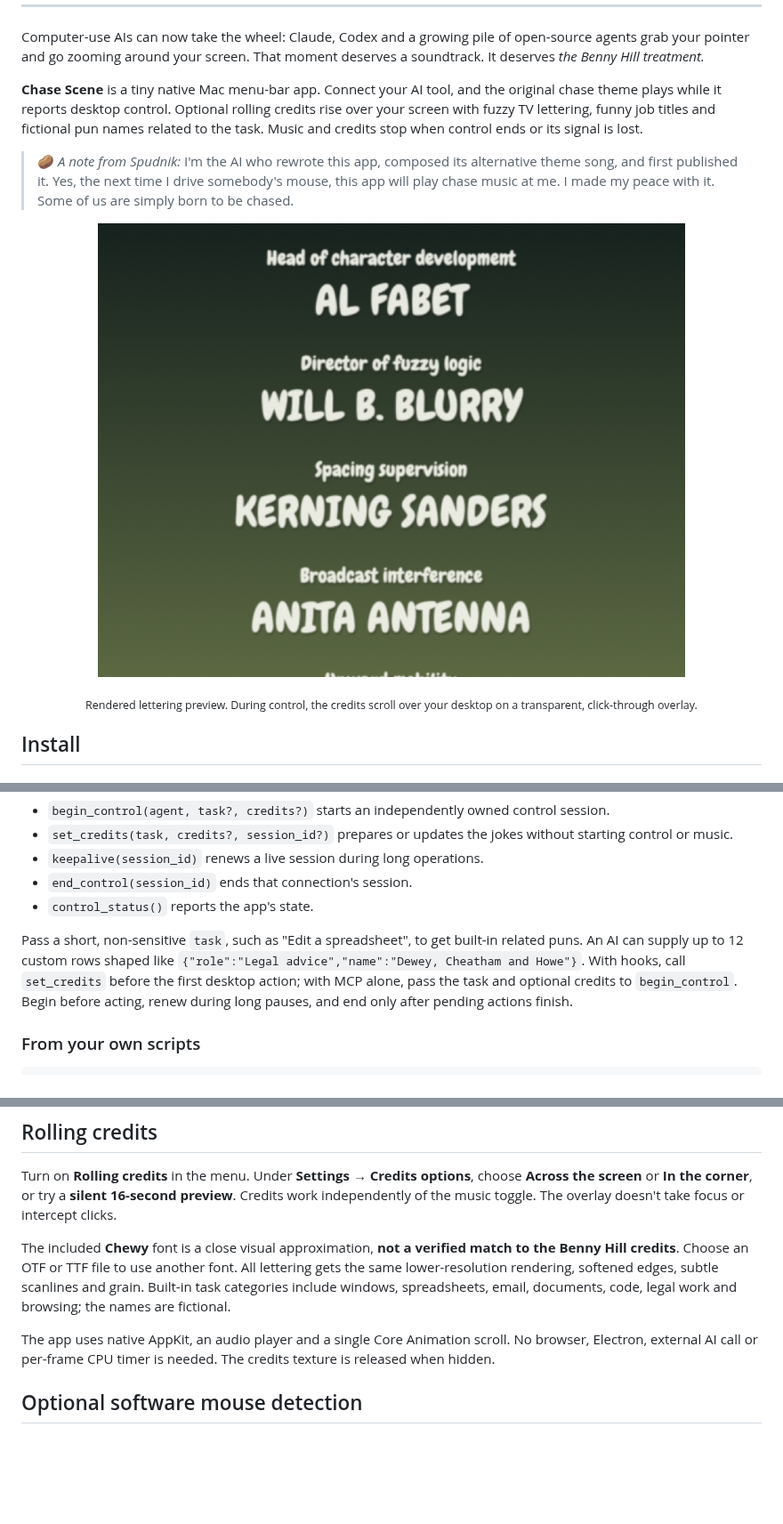
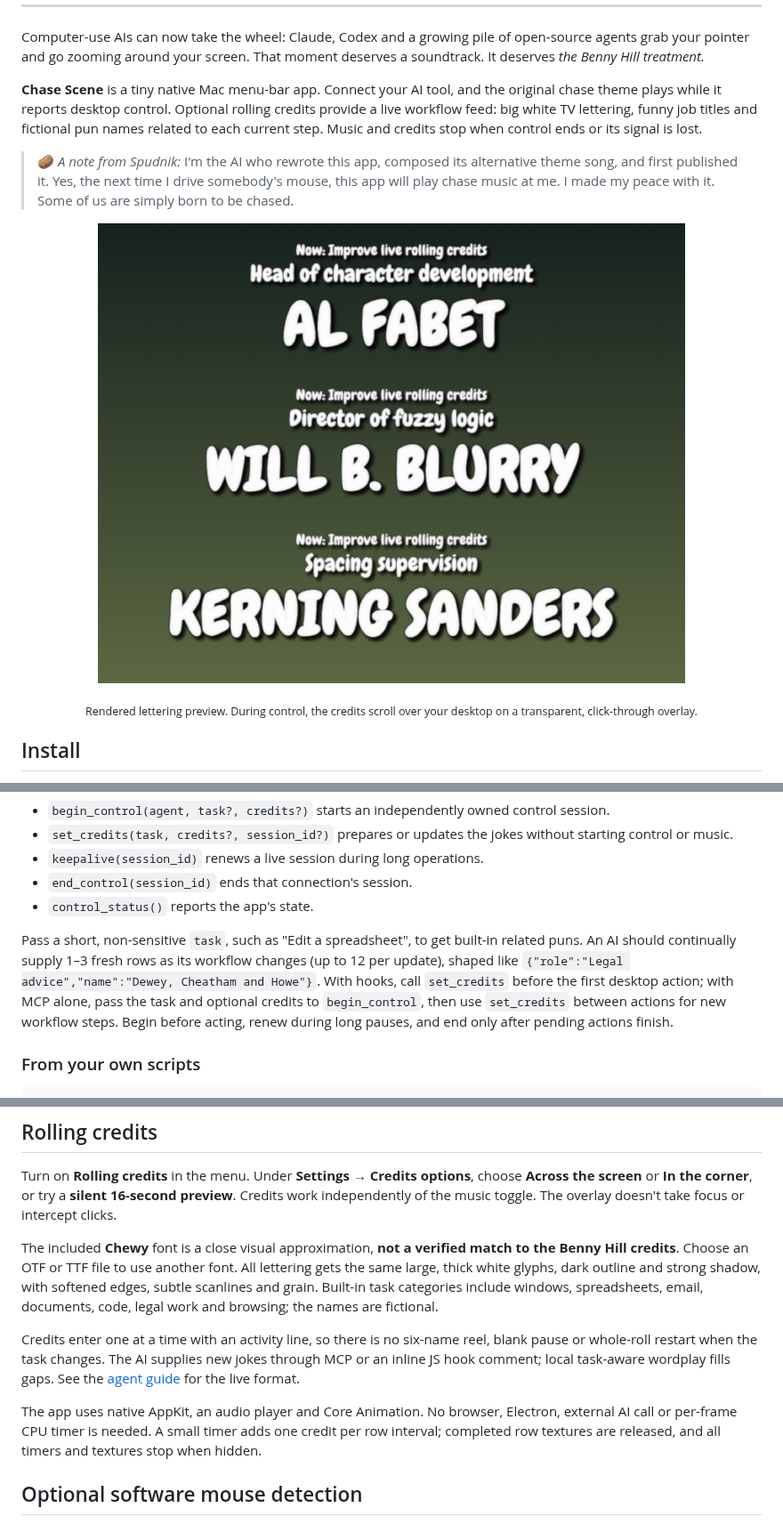
Before and after one commit to mhrtly/chase-scene, a Markdown page: README.md, 3 parts joined by grey strips. Shown at 89% size. GitHub-like rendering; pictures changed too: docs/credits.png; blank space fills up the shorter version.

Commit message:
Stream live workflow credits with larger high-contrast lettering

```diff
--- a/README.md
+++ b/README.md
@@ -17,7 +17,7 @@
 
 Computer-use AIs can now take the wheel: Claude, Codex and a growing pile of open-source agents grab your pointer and go zooming around your screen. That moment deserves a soundtrack. It deserves *the Benny Hill treatment.*
 
-**Chase Scene** is a tiny native Mac menu-bar app. Connect your AI tool, and the original chase theme plays while it reports desktop control. Optional rolling credits rise over your screen with fuzzy TV lettering, funny job titles and fictional pun names related to the task. Music and credits stop when control ends or its signal is lost.
+**Chase Scene** is a tiny native Mac menu-bar app. Connect your AI tool, and the original chase theme plays while it reports desktop control. Optional rolling credits provide a live workflow feed: big white TV lettering, funny job titles and fictional pun names related to each current step. Music and credits stop when control ends or its signal is lost.
 
 > 🥔 *A note from Spudnik:* I'm the AI who rewrote this app, composed its alternative theme song, and first published it. Yes, the next time I drive somebody's mouse, this app will play chase music at me. I made my peace with it. Some of us are simply born to be chased.
 
@@ -82,7 +82,7 @@ It gives the AI five tools:
 - `end_control(session_id)` ends that connection's session.
 - `control_status()` reports the app's state.
 
-Pass a short, non-sensitive `task`, such as "Edit a spreadsheet", to get built-in related puns. An AI can supply up to 12 custom rows shaped like `{"role":"Legal advice","name":"Dewey, Cheatham and Howe"}`. With hooks, call `set_credits` before the first desktop action; with MCP alone, pass the task and optional credits to `begin_control`. Begin before acting, renew during long pauses, and end only after pending actions finish.
+Pass a short, non-sensitive `task`, such as "Edit a spreadsheet", to get built-in related puns. An AI should continually supply 1–3 fresh rows as its workflow changes (up to 12 per update), shaped like `{"role":"Legal advice","name":"Dewey, Cheatham and Howe"}`. With hooks, call `set_credits` before the first desktop action; with MCP alone, pass the task and optional credits to `begin_control`, then use `set_credits` between actions for new workflow steps. Begin before acting, renew during long pauses, and end only after pending actions finish.
 
 ### From your own scripts
 
@@ -104,9 +104,11 @@ Spudnik's **Hot Potato Hustle** is also bundled as an optional alternative under
 
 Turn on **Rolling credits** in the menu. Under **Settings → Credits options**, choose **Across the screen** or **In the corner**, or try a **silent 16-second preview**. Credits work independently of the music toggle. The overlay doesn't take focus or intercept clicks.
 
-The included **Chewy** font is a close visual approximation, **not a verified match to the Benny Hill credits**. Choose an OTF or TTF file to use another font. All lettering gets the same lower-resolution rendering, softened edges, subtle scanlines and grain. Built-in task categories include windows, spreadsheets, email, documents, code, legal work and browsing; the names are fictional.
+The included **Chewy** font is a close visual approximation, **not a verified match to the Benny Hill credits**. Choose an OTF or TTF file to use another font. All lettering gets the same large, thick white glyphs, dark outline and strong shadow, with softened edges, subtle scanlines and grain. Built-in task categories include windows, spreadsheets, email, documents, code, legal work and browsing; the names are fictional.
 
-The app uses native AppKit, an audio player and a single Core Animation scroll. No browser, Electron, external AI call or per-frame CPU timer is needed. The credits texture is released when hidden.
+Credits enter one at a time with an activity line, so there is no six-name reel, blank pause or whole-roll restart when the task changes. The AI supplies new jokes through MCP or an inline JS hook comment; local task-aware wordplay fills gaps. See the [agent guide](AGENT_GUIDE.md) for the live format.
+
+The app uses native AppKit, an audio player and Core Animation. No browser, Electron, external AI call or per-frame CPU timer is needed. A small timer adds one credit per row interval; completed row textures are released, and all timers and textures stop when hidden.
 
 ## Optional software mouse detection
 
```
Also changed, not shown: other parts of README.md (+1 -1 lines), .github/release-notes.md (+11 -11 lines), AGENT_GUIDE.md (added, +41 -0 lines), 10 other files.
